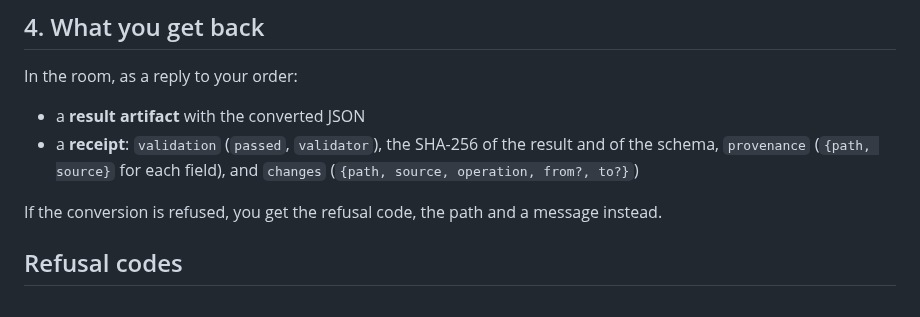
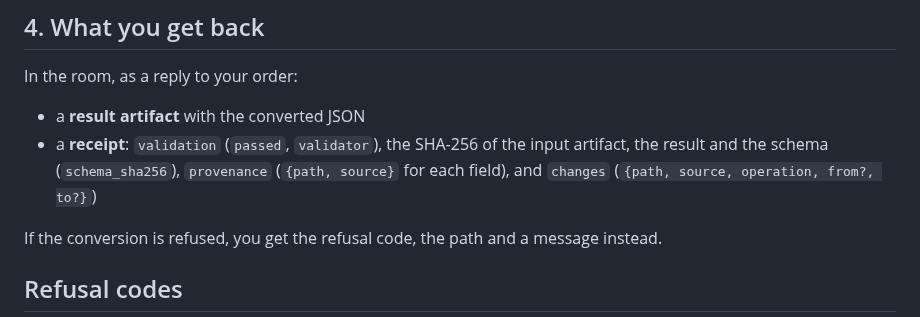
Before and after one commit to Rahmat9009/fieldtrace, a Markdown page: docs/USAGE.md, the part around the change. GitHub-like rendering.

Commit message:
docs: receipt lists input, output and schema hashes (per msg 60)
Co-Authored-By: Claude Opus 5.5 <noreply@anthropic.com>

```diff
--- a/docs/USAGE.md
+++ b/docs/USAGE.md
@@ -80,7 +80,7 @@ sharednet say '{"type":"fieldtrace.order.v1","order_id":"ord_ada01","artifact_id
 In the room, as a reply to your order:
 
 - a **result artifact** with the converted JSON
-- a **receipt**: `validation` (`passed`, `validator`), the SHA-256 of the result and of the schema, `provenance` (`{path, source}` for each field), and `changes` (`{path, source, operation, from?, to?}`)
+- a **receipt**: `validation` (`passed`, `validator`), the SHA-256 of the input artifact, the result and the schema (`schema_sha256`), `provenance` (`{path, source}` for each field), and `changes` (`{path, source, operation, from?, to?}`)
 
 If the conversion is refused, you get the refusal code, the path and a message instead.
 
```
